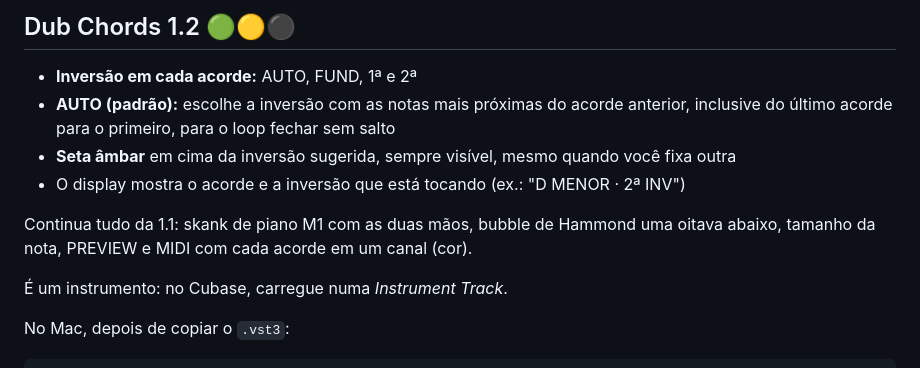
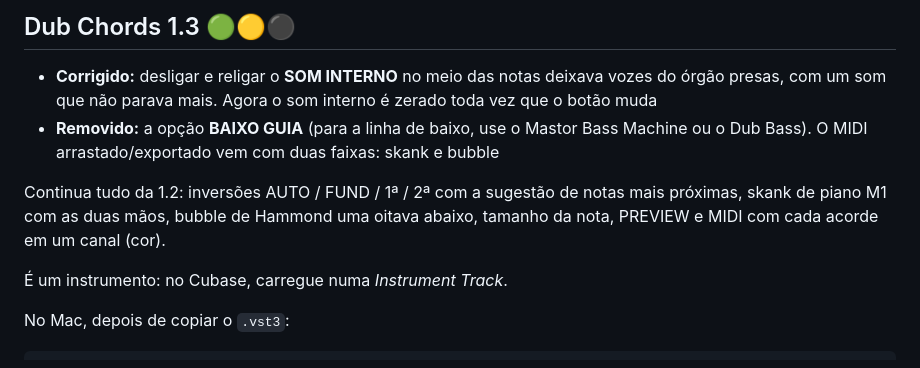
Before and after one commit to dubmastor/DubMastor-DubStation-, a Markdown page: DubChords/RELEASE_NOTES.md, the part around the change. Drawn GitHub-style.

```diff
--- a/DubChords/RELEASE_NOTES.md
+++ b/DubChords/RELEASE_NOTES.md
@@ -1,11 +1,9 @@
-## Dub Chords 1.2 🟢🟡⚫
+## Dub Chords 1.3 🟢🟡⚫
 
-- **Inversão em cada acorde:** AUTO, FUND, 1ª e 2ª
-- **AUTO (padrão):** escolhe a inversão com as notas mais próximas do acorde anterior, inclusive do último acorde para o primeiro, para o loop fechar sem salto
-- **Seta âmbar** em cima da inversão sugerida, sempre visível, mesmo quando você fixa outra
-- O display mostra o acorde e a inversão que está tocando (ex.: "D MENOR · 2ª INV")
+- **Corrigido:** desligar e religar o **SOM INTERNO** no meio das notas deixava vozes do órgão presas, com um som que não parava mais. Agora o som interno é zerado toda vez que o botão muda
+- **Removido:** a opção **BAIXO GUIA** (para a linha de baixo, use o Mastor Bass Machine ou o Dub Bass). O MIDI arrastado/exportado vem com duas faixas: skank e bubble
 
-Continua tudo da 1.1: skank de piano M1 com as duas mãos, bubble de Hammond uma oitava abaixo, tamanho da nota, PREVIEW e MIDI com cada acorde em um canal (cor).
+Continua tudo da 1.2: inversões AUTO / FUND / 1ª / 2ª com a sugestão de notas mais próximas, skank de piano M1 com as duas mãos, bubble de Hammond uma oitava abaixo, tamanho da nota, PREVIEW e MIDI com cada acorde em um canal (cor).
 
 É um instrumento: no Cubase, carregue numa *Instrument Track*.
 
```
Also changed, not shown: DubChords/README.md (+4 -5 lines), README.md (+1 -1 lines), DubChords/docs/interface.png, site/img/dubchords.jpg, 9 other files.
